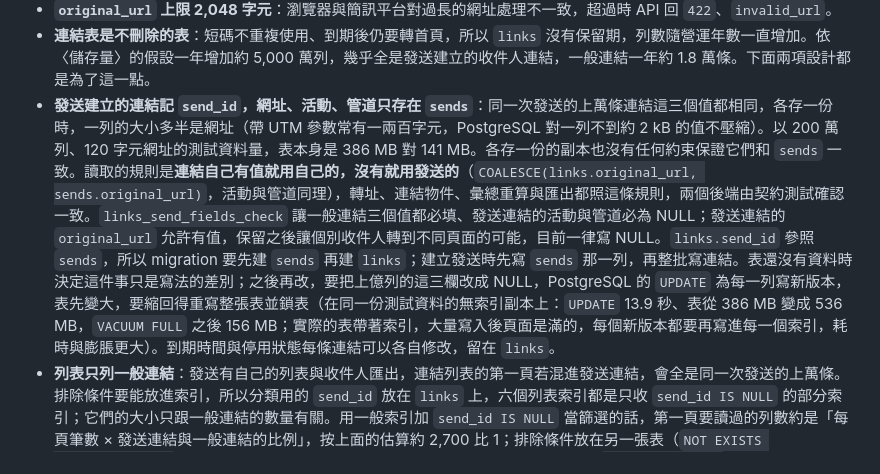
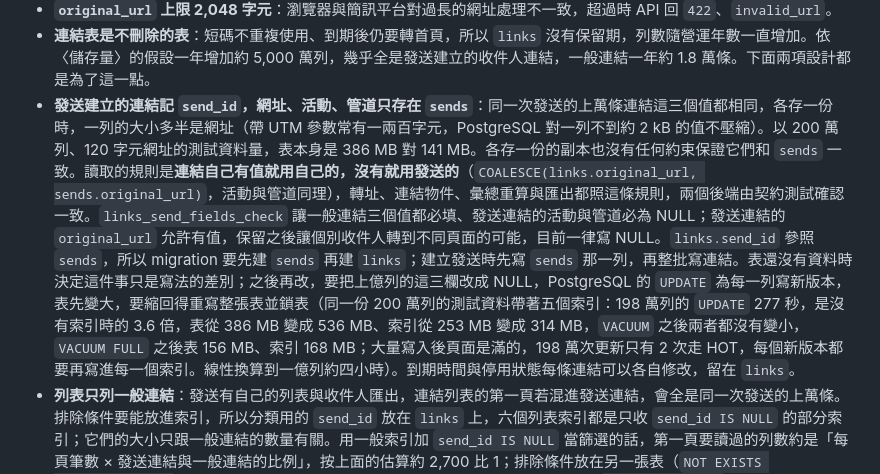
Before and after one commit to tarrragon/tinyurl-test, a Markdown page: docs/data-model.md, the part around the change. Drawn GitHub-style.

Commit message:
docs: 發送連結共用欄位的事後遷移代價改為帶索引的量測
Co-Authored-By: Claude Opus 5.5 <noreply@anthropic.com>
Claude-Session: https://claude.ai/code/session_01WYWm6SGVb7K4xS4mgb8Amc

```diff
--- a/docs/data-model.md
+++ b/docs/data-model.md
@@ -95,7 +95,7 @@ CREATE INDEX links_send_id_idx             ON links (send_id)
 - **`team_id` 記的是建立當下建立者所屬的團隊**，之後建立者換團隊，連結仍屬於原來的團隊：原團隊的主管繼續管得到，建立者本人依 `created_by` 也還看得到。`admin` 以 `POST /api/links` 建立的單一連結沒有團隊，因此對不到任何轉換（轉換只歸因到同一個團隊的點擊）；發送建立的連結取 `sends.team_id`。
 - **`original_url` 上限 2,048 字元**：瀏覽器與簡訊平台對過長的網址處理不一致，超過時 API 回 `422`、`invalid_url`。
 - **連結表是不刪除的表**：短碼不重複使用、到期後仍要轉首頁，所以 `links` 沒有保留期，列數隨營運年數一直增加。依〈儲存量〉的假設一年增加約 5,000 萬列，幾乎全是發送建立的收件人連結，一般連結一年約 1.8 萬條。下面兩項設計都是為了這一點。
-- **發送建立的連結記 `send_id`，網址、活動、管道只存在 `sends`**：同一次發送的上萬條連結這三個值都相同，各存一份時，一列的大小多半是網址（帶 UTM 參數常有一兩百字元，PostgreSQL 對一列不到約 2 kB 的值不壓縮）。以 200 萬列、120 字元網址的測試資料量，表本身是 386 MB 對 141 MB。各存一份的副本也沒有任何約束保證它們和 `sends` 一致。讀取的規則是**連結自己有值就用自己的，沒有就用發送的**（`COALESCE(links.original_url, sends.original_url)`，活動與管道同理），轉址、連結物件、彙總重算與匯出都照這條規則，兩個後端由契約測試確認一致。`links_send_fields_check` 讓一般連結三個值都必填、發送連結的活動與管道必為 NULL；發送連結的 `original_url` 允許有值，保留之後讓個別收件人轉到不同頁面的可能，目前一律寫 NULL。`links.send_id` 參照 `sends`，所以 migration 要先建 `sends` 再建 `links`；建立發送時先寫 `sends` 那一列，再整批寫連結。表還沒有資料時決定這件事只是寫法的差別；之後再改，要把上億列的這三欄改成 NULL，PostgreSQL 的 `UPDATE` 為每一列寫新版本，表先變大，要縮回得重寫整張表並鎖表（在同一份測試資料的無索引副本上：`UPDATE` 13.9 秒、表從 386 MB 變成 536 MB，`VACUUM FULL` 之後 156 MB；實際的表帶著索引，大量寫入後頁面是滿的，每個新版本都要再寫進每一個索引，耗時與膨脹更大）。到期時間與停用狀態每條連結可以各自修改，留在 `links`。
+- **發送建立的連結記 `send_id`，網址、活動、管道只存在 `sends`**：同一次發送的上萬條連結這三個值都相同，各存一份時，一列的大小多半是網址（帶 UTM 參數常有一兩百字元，PostgreSQL 對一列不到約 2 kB 的值不壓縮）。以 200 萬列、120 字元網址的測試資料量，表本身是 386 MB 對 141 MB。各存一份的副本也沒有任何約束保證它們和 `sends` 一致。讀取的規則是**連結自己有值就用自己的，沒有就用發送的**（`COALESCE(links.original_url, sends.original_url)`，活動與管道同理），轉址、連結物件、彙總重算與匯出都照這條規則，兩個後端由契約測試確認一致。`links_send_fields_check` 讓一般連結三個值都必填、發送連結的活動與管道必為 NULL；發送連結的 `original_url` 允許有值，保留之後讓個別收件人轉到不同頁面的可能，目前一律寫 NULL。`links.send_id` 參照 `sends`，所以 migration 要先建 `sends` 再建 `links`；建立發送時先寫 `sends` 那一列，再整批寫連結。表還沒有資料時決定這件事只是寫法的差別；之後再改，要把上億列的這三欄改成 NULL，PostgreSQL 的 `UPDATE` 為每一列寫新版本，表先變大，要縮回得重寫整張表並鎖表（同一份 200 萬列的測試資料帶著五個索引：198 萬列的 `UPDATE` 277 秒，是沒有索引時的 3.6 倍，表從 386 MB 變成 536 MB、索引從 253 MB 變成 314 MB，`VACUUM` 之後兩者都沒有變小，`VACUUM FULL` 之後表 156 MB、索引 168 MB；大量寫入後頁面是滿的，198 萬次更新只有 2 次走 HOT，每個新版本都要再寫進每一個索引。線性換算到一億列約四小時）。到期時間與停用狀態每條連結可以各自修改，留在 `links`。
 - **列表只列一般連結**：發送有自己的列表與收件人匯出，連結列表的第一頁若混進發送連結，會全是同一次發送的上萬條。排除條件要能放進索引，所以分類用的 `send_id` 放在 `links` 上，六個列表索引都是只收 `send_id IS NULL` 的部分索引；它們的大小只跟一般連結的數量有關。用一般索引加 `send_id IS NULL` 當篩選的話，第一頁要讀過的列數約是「每頁筆數 × 發送連結與一般連結的比例」，按上面的估算約 2,700 比 1；排除條件放在另一張表（`NOT EXISTS link_recipients`）也一樣，而且每一列多查一次那張表。列表的查詢條件要寫出 `send_id IS NULL`，規劃器才會用部分索引。
 
 索引對應的查詢：
```
